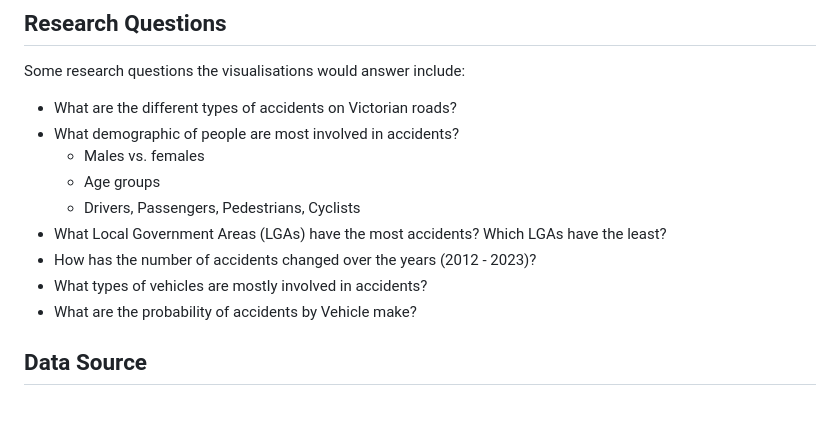
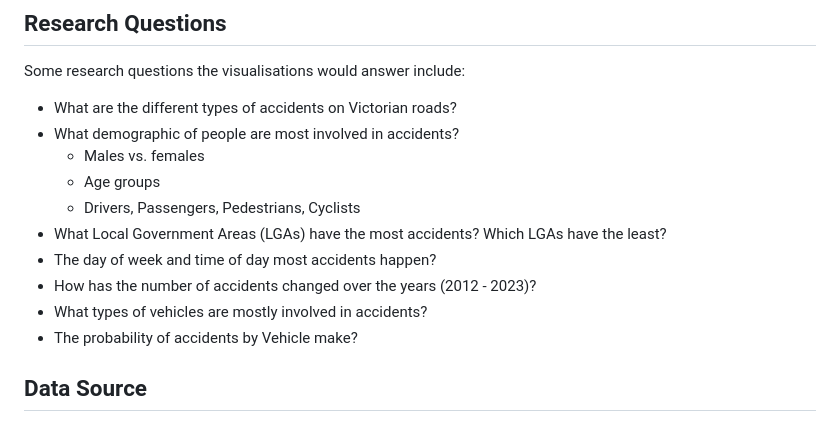
Before and after one commit to Muz32/Victoria-Road-Crash-Analysis, a Markdown page: README.md, the part around the change. Rendered like a GitHub page.

```diff
--- a/README.md
+++ b/README.md
@@ -33,9 +33,10 @@ Some research questions the visualisations would answer include:
   - Age groups
   - Drivers,  Passengers, Pedestrians, Cyclists
 - What Local Government Areas (LGAs) have the most accidents? Which LGAs have the least?
+- The day of week and time of day most accidents happen?
 - How has the number of accidents changed over the years (2012 - 2023)?
 - What types of vehicles are mostly involved in accidents?
-- What are the probability of accidents by Vehicle make?
+- The probability of accidents by Vehicle make?
 
 ## Data Source
 
```
